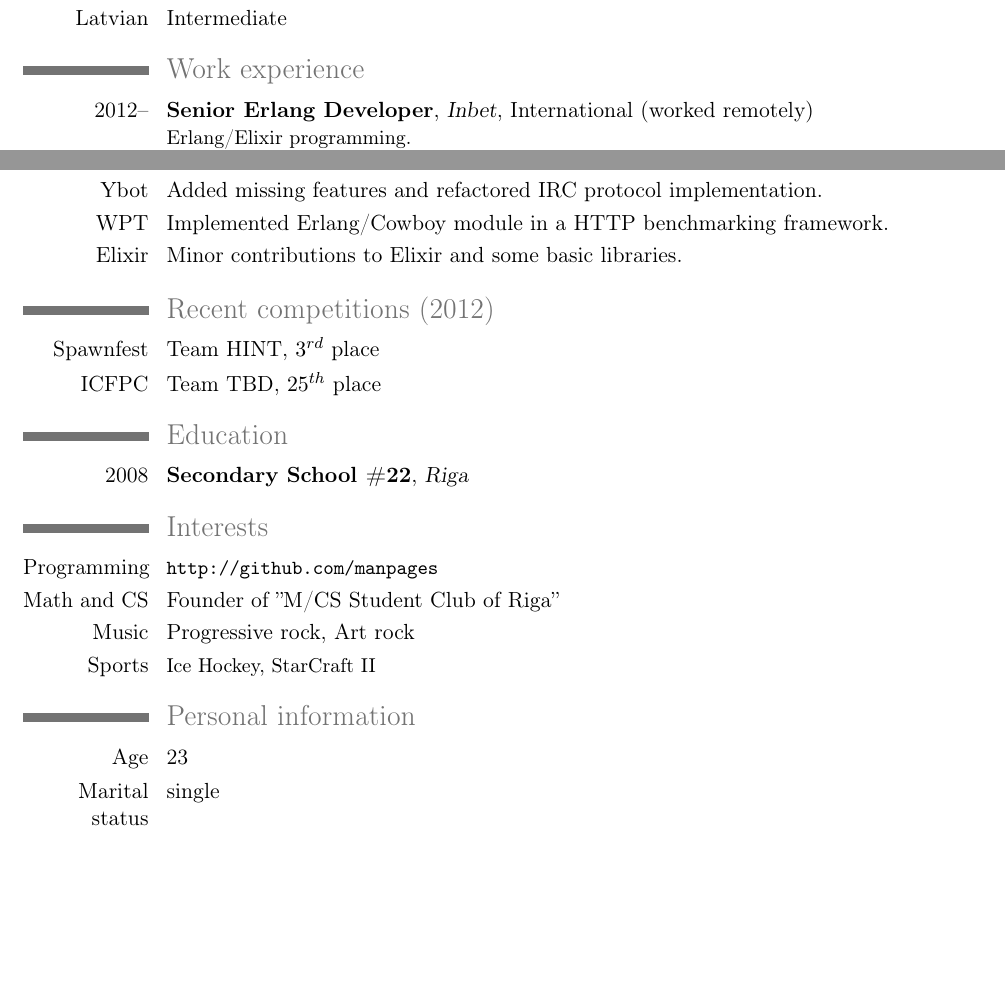
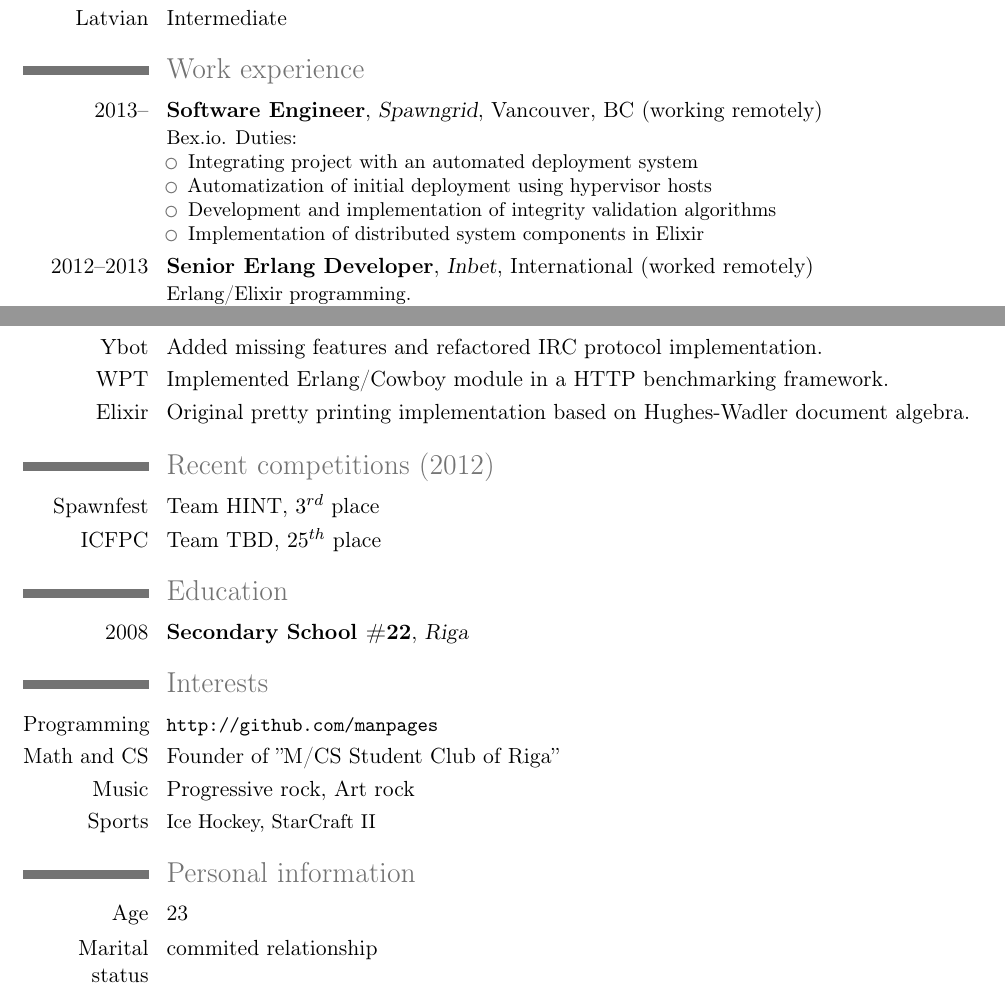
Before and after one commit to manpages/curriculum-vitae, a LaTeX CV (cv.tex): two parts of pages 1 and 2 of 2, joined at a grey line, cut so that both start at the same text, the shorter picture padded with empty space. Compiled offline with pdfLaTeX.

Commit message:
Working at Spawngrid now. Relationship status changed.

```diff
--- a/cv.tex
+++ b/cv.tex
@@ -40,7 +40,16 @@
 
 \section{Work experience}
 
-\cventry{2012--}{Senior Erlang Developer}{Inbet}{International (worked remotely)}{}{{Erlang/Elixir programming.}
+\cventry{2013--}{Software Engineer}{Spawngrid}{Vancouver, BC (working remotely)}{}{{Bex.io. Duties:}
+\begin{itemize}
+\item Integrating project with an automated deployment system
+\item Automatization of initial deployment using hypervisor hosts
+\item Development and implementation of integrity validation algorithms
+\item Implementation of distributed system components in Elixir
+\end{itemize}
+}
+
+\cventry{2012--2013}{Senior Erlang Developer}{Inbet}{International (worked remotely)}{}{{Erlang/Elixir programming.}
 \begin{itemize}%
 \item Implementation of distributed systems in Erlang/OTP and Elixir
 \item Code reviews
@@ -81,7 +90,7 @@
 \section{Recent contributions (2013)}
 \cvline{Ybot}{Added missing features and refactored IRC protocol implementation.}
 \cvline{WPT}{Implemented Erlang/Cowboy module in a HTTP benchmarking framework.}
-\cvline{Elixir}{Minor contributions to Elixir and some basic libraries.}
+\cvline{Elixir}{Original pretty printing implementation based on Hughes-Wadler document algebra.}
 
 \section{Recent competitions (2012)}
 \cvline{Spawnfest}{Team HINT, $3^{rd}$ place}
@@ -98,6 +107,6 @@
 
 \section{Personal information}
 \cvline{Age}{23}
-\cvline{Marital status}{single}
+\cvline{Marital status}{commited relationship}
 
 \end{document}
```
Also changed, not shown: cv.pdf.
